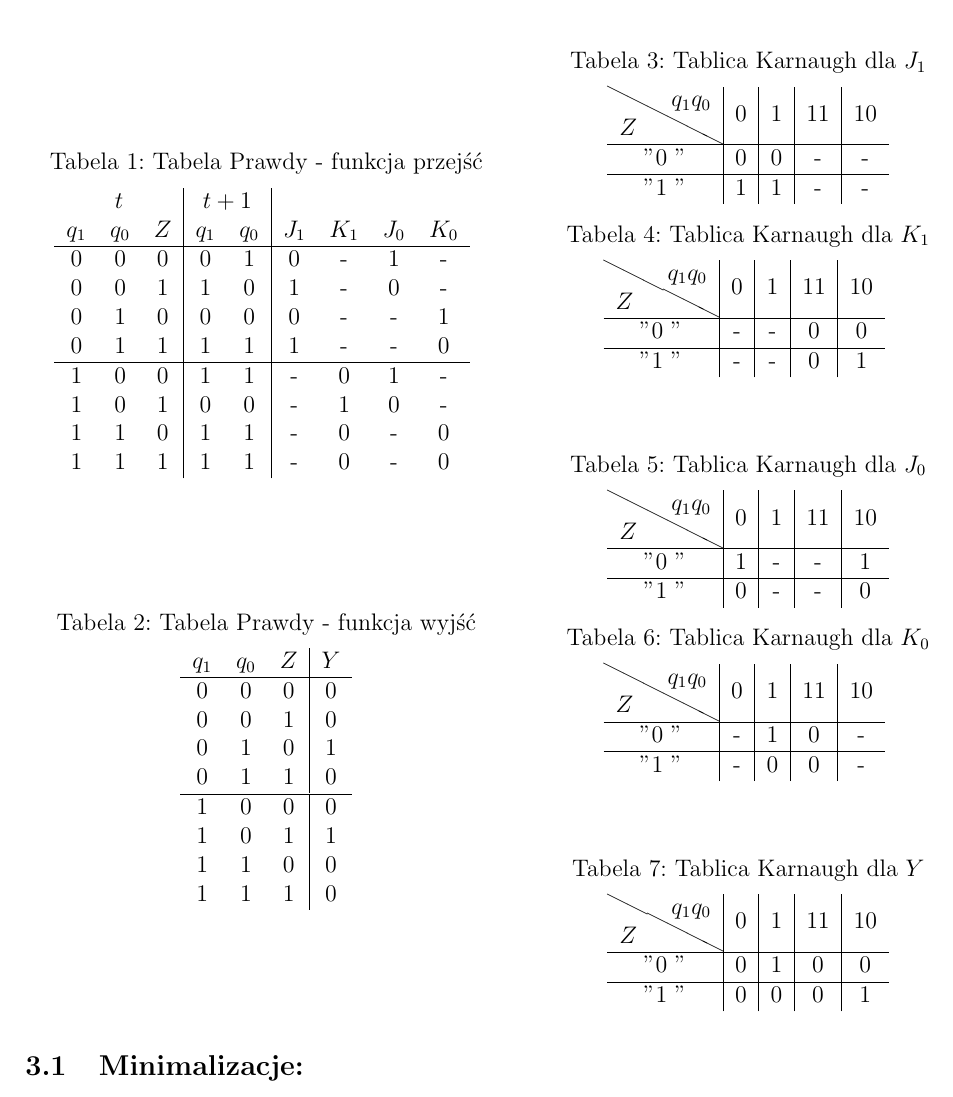
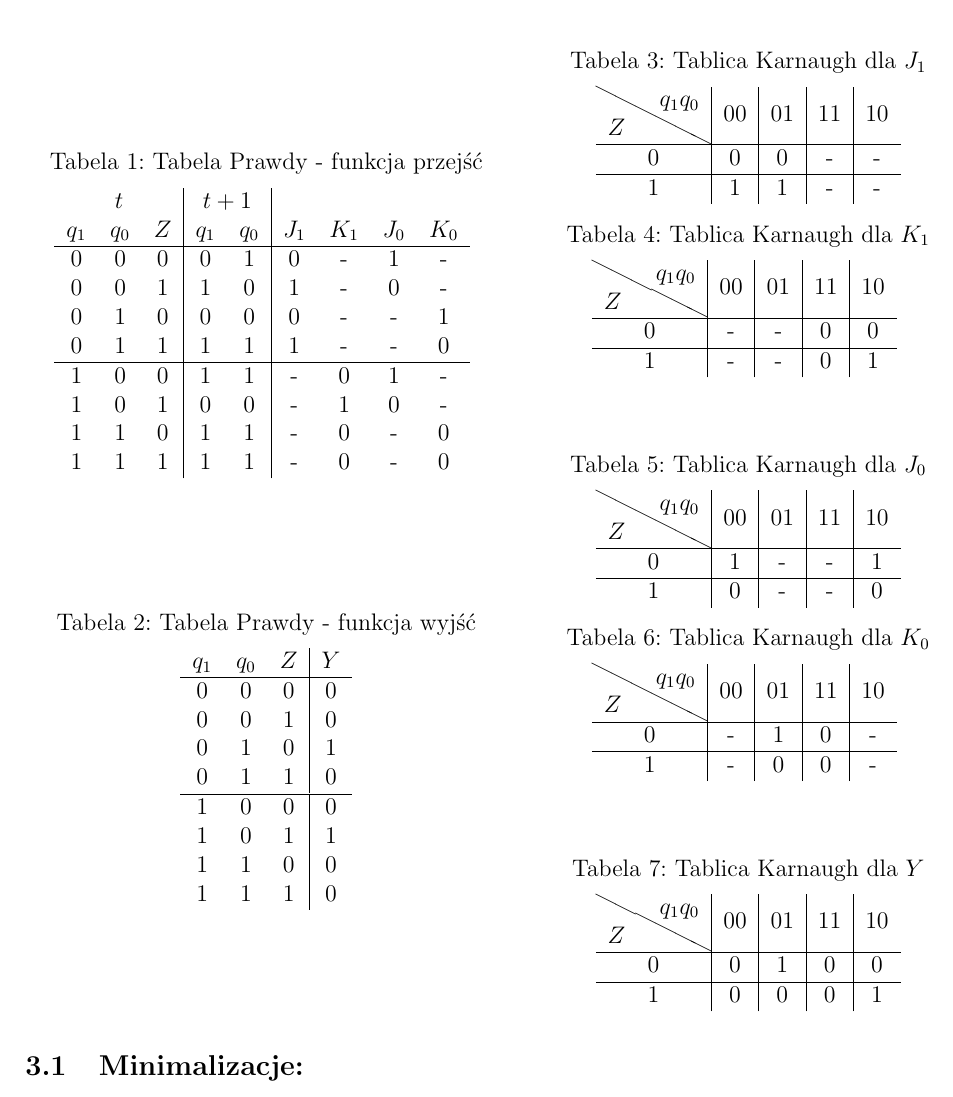
Before and after one commit to pwrW4Materialy/LUCsprawka, a LaTeX document (spraw7/spraw7.tex): part of page 3 of 4, cut so that both start at the same text. Compiled offline with pdfLaTeX.

Commit message:
spraw[7] - poprawione siatki karno

```diff
--- a/spraw7/spraw7.tex
+++ b/spraw7/spraw7.tex
@@ -129,18 +129,18 @@
 				\vspace{0.2cm}
 				\centering
 				\begin{tabular}{c|c|c|c|c}
-					\backslashbox{$Z$}{$q_1q_0$}	&	0	&	1	&	11	&	10	\\\hline
-					"0	"	&	0	&	0	&	-	&	-	\\\hline
-					"1	"	&	1	&	1	&	-	&	-
+					\backslashbox{$Z$}{$q_1q_0$}	&	00	&	01	&	11	&	10	\\\hline
+					0	&	0	&	0	&	-	&	-	\\\hline
+					1	&	1	&	1	&	-	&	-
 				\end{tabular}
 
 				\caption{Tablica Karnaugh dla $K_1$}
 				\vspace{0.2cm}
 				\centering
 				\begin{tabular}{c|c|c|c|c}
-					\backslashbox{$Z$}{$q_1q_0$}	&	0	&	1	&	11	&	10	\\\hline
-					"0	"	&	-	&	-	&	0	&	0	\\\hline
-					"1	"	&	-	&	-	&	0	&	1
+					\backslashbox{$Z$}{$q_1q_0$}	&	00	&	01	&	11	&	10	\\\hline
+					0	&	-	&	-	&	0	&	0	\\\hline
+					1	&	-	&	-	&	0	&	1
 				\end{tabular}
 			\vspace{1cm}
 
@@ -148,18 +148,18 @@
 				\vspace{0.2cm}
 				\centering
 				\begin{tabular}{c|c|c|c|c}
-					\backslashbox{$Z$}{$q_1q_0$}	&	0	&	1	&	11	&	10	\\\hline
-					"0	"	&	1	&	-	&	-	&	1	\\\hline
-					"1	"	&	0	&	-	&	-	&	0
+					\backslashbox{$Z$}{$q_1q_0$}	&	00	&	01	&	11	&	10	\\\hline
+					0	&	1	&	-	&	-	&	1	\\\hline
+					1	&	0	&	-	&	-	&	0
 				\end{tabular}
 
 				\caption{Tablica Karnaugh dla $K_0$}
 				\vspace{0.2cm}
 				\centering
 				\begin{tabular}{c|c|c|c|c}
-					\backslashbox{$Z$}{$q_1q_0$}	&	0	&	1	&	11	&	10	\\\hline
-					"0	"	&	-	&	1	&	0	&	-	\\\hline
-					"1	"	&	-	&	0	&	0	&	-
+					\backslashbox{$Z$}{$q_1q_0$}	&	00	&	01	&	11	&	10	\\\hline
+					0	&	-	&	1	&	0	&	-	\\\hline
+					1	&	-	&	0	&	0	&	-
 				\end{tabular}
 			\vspace{1cm}
 
@@ -167,9 +167,9 @@
 				\vspace{0.2cm}
 				\centering
 				\begin{tabular}{c|c|c|c|c}
-					\backslashbox{$Z$}{$q_1q_0$}	&	0	&	1	&	11	&	10	\\\hline
-					"0	"	&	0	&	1	&	0	&	0	\\\hline
-					"1	"	&	0	&	0	&	0	&	1
+					\backslashbox{$Z$}{$q_1q_0$}	&	00	&	01	&	11	&	10	\\\hline
+					0	&	0	&	1	&	0	&	0	\\\hline
+					1	&	0	&	0	&	0	&	1
 				\end{tabular}
 			\end{minipage}
 			\end{table}
```
